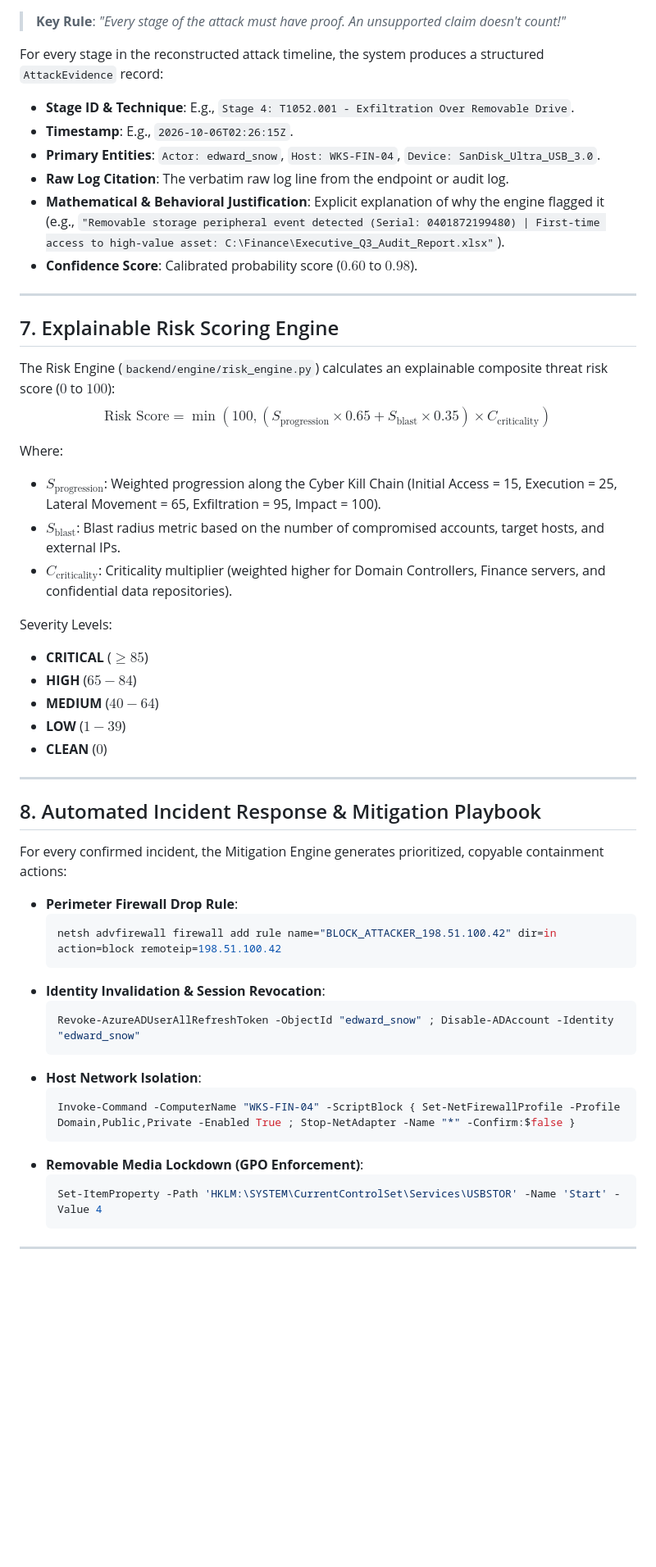
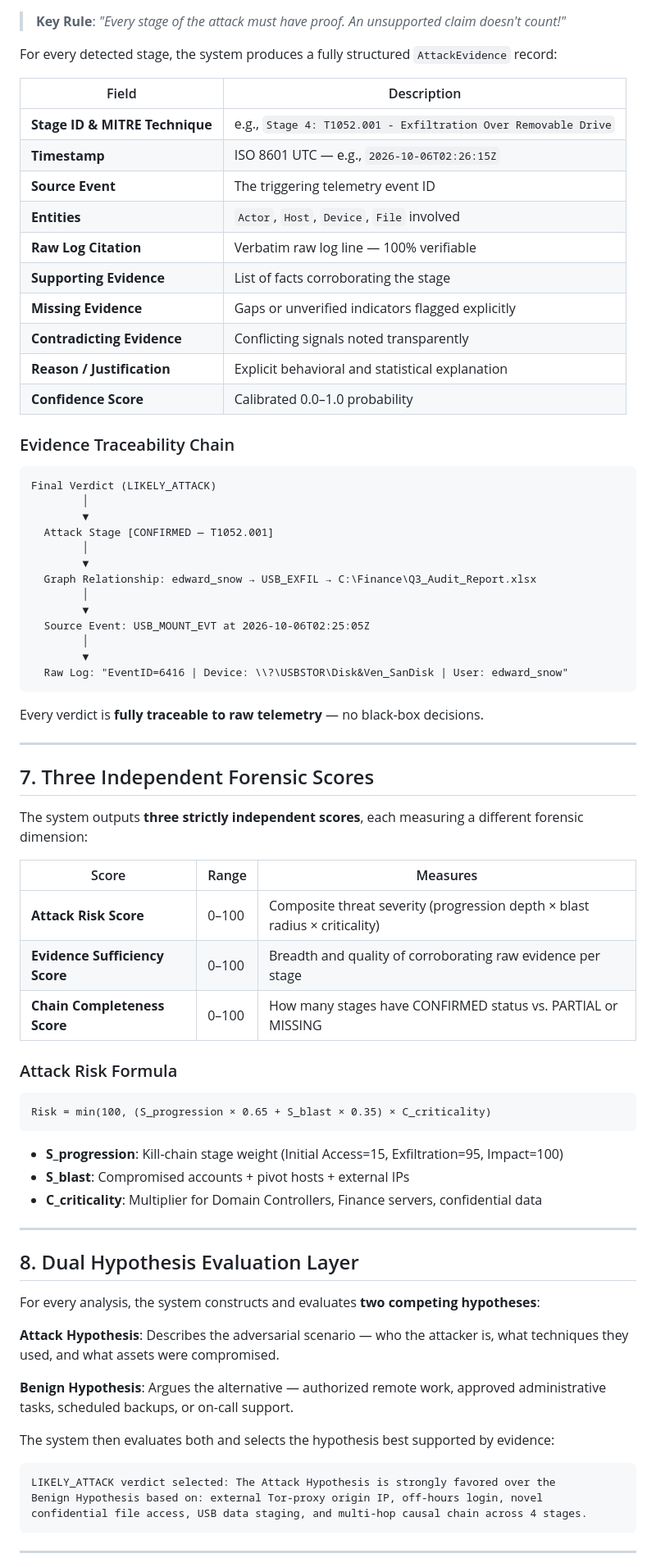
Before and after one commit to samebenezer-p/AegisGraph_CTI, a Markdown page: README.md, the part around one of its changes. Shown at 82% size. Drawn GitHub-style; blank space fills up the shorter version.

````diff
--- a/README.md
+++ b/README.md
@@ -202,54 +194,76 @@ A simplistic anomaly detector alerts on every one of these events, flooding the
 
 > **Key Rule**: *"Every stage of the attack must have proof. An unsupported claim doesn't count!"*
 
-For every stage in the reconstructed attack timeline, the system produces a structured `AttackEvidence` record:
-- **Stage ID & Technique**: E.g., `Stage 4: T1052.001 - Exfiltration Over Removable Drive`.
-- **Timestamp**: E.g., `2026-10-06T02:26:15Z`.
-- **Primary Entities**: `Actor: edward_snow`, `Host: WKS-FIN-04`, `Device: SanDisk_Ultra_USB_3.0`.
-- **Raw Log Citation**: The verbatim raw log line from the endpoint or audit log.
-- **Mathematical & Behavioral Justification**: Explicit explanation of why the engine flagged it (e.g., `"Removable storage peripheral event detected (Serial: 0401872199480) | First-time access to high-value asset: C:\Finance\Executive_Q3_Audit_Report.xlsx"`).
-- **Confidence Score**: Calibrated probability score ($0.60$ to $0.98$).
+For every detected stage, the system produces a fully structured `AttackEvidence` record:
+
+| Field | Description |
+|---|---|
+| **Stage ID & MITRE Technique** | e.g., `Stage 4: T1052.001 - Exfiltration Over Removable Drive` |
+| **Timestamp** | ISO 8601 UTC — e.g., `2026-10-06T02:26:15Z` |
+| **Source Event** | The triggering telemetry event ID |
+| **Entities** | `Actor`, `Host`, `Device`, `File` involved |
+| **Raw Log Citation** | Verbatim raw log line — 100% verifiable |
+| **Supporting Evidence** | List of facts corroborating the stage |
+| **Missing Evidence** | Gaps or unverified indicators flagged explicitly |
+| **Contradicting Evidence** | Conflicting signals noted transparently |
+| **Reason / Justification** | Explicit behavioral and statistical explanation |
+| **Confidence Score** | Calibrated 0.0–1.0 probability |
+
+### Evidence Traceability Chain
+```
+Final Verdict (LIKELY_ATTACK)
+        │
+        ▼
+  Attack Stage [CONFIRMED — T1052.001]
+        │
+        ▼
+  Graph Relationship: edward_snow → USB_EXFIL → C:\Finance\Q3_Audit_Report.xlsx
+        │
+        ▼
+  Source Event: USB_MOUNT_EVT at 2026-10-06T02:25:05Z
+        │
+        ▼
+  Raw Log: "EventID=6416 | Device: \\?\USBSTOR\Disk&Ven_SanDisk | User: edward_snow"
+```
+Every verdict is **fully traceable to raw telemetry** — no black-box decisions.
 
 ---
 
-## 7. Explainable Risk Scoring Engine
+## 7. Three Independent Forensic Scores
 
-The Risk Engine (`backend/engine/risk_engine.py`) calculates an explainable composite threat risk score ($0$ to $100$):
-$$\text{Risk Score} = \min\left(100, \left(S_{\text{progression}} \times 0.65 + S_{\text{blast}} \times 0.35\right) \times C_{\text{criticality}}\right)$$
+The system outputs **three strictly independent scores**, each measuring a different forensic dimension:
 
-Where:
-- $S_{\text{progression}}$: Weighted progression along the Cyber Kill Chain (Initial Access = 15, Execution = 25, Lateral Movement = 65, Exfiltration = 95, Impact = 100).
-- $S_{\text{blast}}$: Blast radius metric based on the number of compromised accounts, target hosts, and external IPs.
-- $C_{\text{criticality}}$: Criticality multiplier (weighted higher for Domain Controllers, Finance servers, and confidential data repositories).
+| Score | Range | Measures |
+|---|---|---|
+| **Attack Risk Score** | 0–100 | Composite threat severity (progression depth × blast radius × criticality) |
+| **Evidence Sufficiency Score** | 0–100 | Breadth and quality of corroborating raw evidence per stage |
+| **Chain Completeness Score** | 0–100 | How many stages have CONFIRMED status vs. PARTIAL or MISSING |
 
-Severity Levels:
-- **CRITICAL** ($\ge 85$)
-- **HIGH** ($65 - 84$)
-- **MEDIUM** ($40 - 64$)
-- **LOW** ($1 - 39$)
-- **CLEAN** ($0$)
+### Attack Risk Formula
+```
+Risk = min(100, (S_progression × 0.65 + S_blast × 0.35) × C_criticality)
+```
+- **S_progression**: Kill-chain stage weight (Initial Access=15, Exfiltration=95, Impact=100)
+- **S_blast**: Compromised accounts + pivot hosts + external IPs
+- **C_criticality**: Multiplier for Domain Controllers, Finance servers, confidential data
 
 ---
 
-## 8. Automated Incident Response & Mitigation Playbook
+## 8. Dual Hypothesis Evaluation Layer
 
-For every confirmed incident, the Mitigation Engine generates prioritized, copyable containment actions:
-- **Perimeter Firewall Drop Rule**:
-  ```powershell
-  netsh advfirewall firewall add rule name="BLOCK_ATTACKER_198.51.100.42" dir=in action=block remoteip=198.51.100.42
-  ```
-- **Identity Invalidation & Session Revocation**:
-  ```powershell
-  Revoke-AzureADUserAllRefreshToken -ObjectId "edward_snow" ; Disable-ADAccount -Identity "edward_snow"
-  ```
-- **Host Network Isolation**:
-  ```powershell
-  Invoke-Command -ComputerName "WKS-FIN-04" -ScriptBlock { Set-NetFirewallProfile -Profile Domain,Public,Private -Enabled True ; Stop-NetAdapter -Name "*" -Confirm:$false }
-  ```
-- **Removable Media Lockdown (GPO Enforcement)**:
-  ```powershell
-  Set-ItemProperty -Path 'HKLM:\SYSTEM\CurrentControlSet\Services\USBSTOR' -Name 'Start' -Value 4
-  ```
+For every analysis, the system constructs and evaluates **two competing hypotheses**:
+
+**Attack Hypothesis**: Describes the adversarial scenario — who the attacker is, what techniques they used, and what assets were compromised.
+
+**Benign Hypothesis**: Argues the alternative — authorized remote work, approved administrative tasks, scheduled backups, or on-call support.
+
+The system then evaluates both and selects the hypothesis best supported by evidence:
+
+```
+LIKELY_ATTACK verdict selected: The Attack Hypothesis is strongly favored over the
+Benign Hypothesis based on: external Tor-proxy origin IP, off-hours login, novel
+confidential file access, USB data staging, and multi-hop causal chain across 4 stages.
+```
 
 ---
 
````
Also changed, not shown: other parts of README.md (+281 -245 lines).
